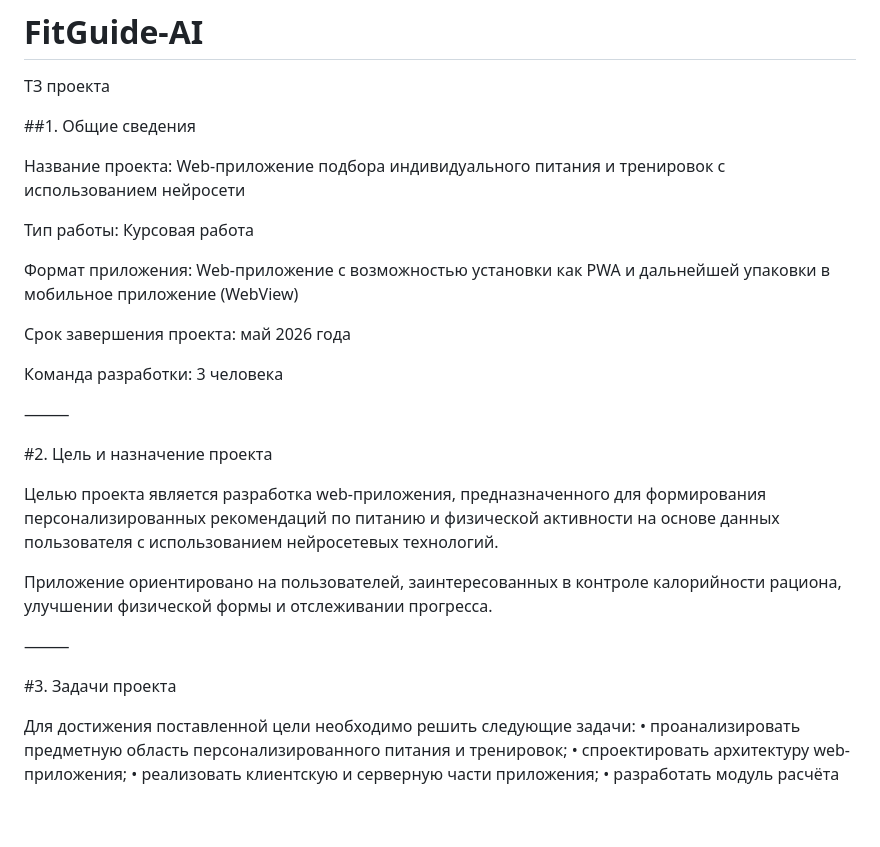
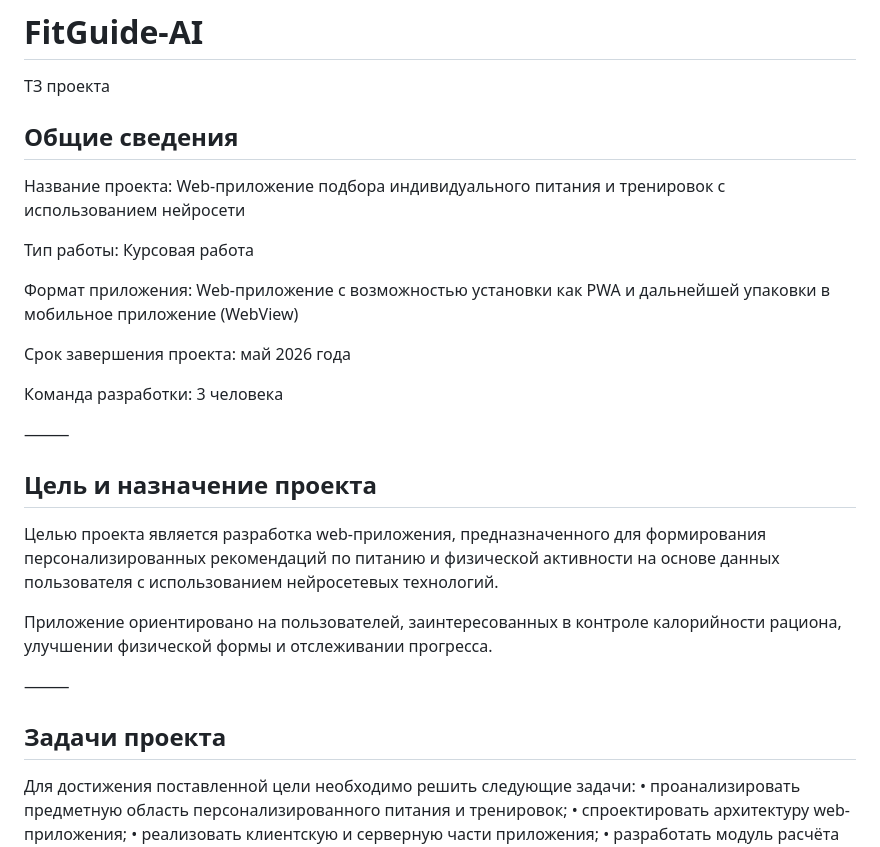
Before and after one commit to Kolumba05/FitGuide-AI, a Markdown page: README.md, the part around the change. Rendered like a GitHub page; blank space fills up the shorter version.

```diff
--- a/README.md
+++ b/README.md
@@ -1,7 +1,7 @@
 # FitGuide-AI
 ТЗ проекта
 
-##1. Общие сведения
+## Общие сведения
 
 Название проекта: Web-приложение подбора индивидуального питания и тренировок с использованием нейросети
 
@@ -15,7 +15,7 @@
 
 ⸻
 
-#2. Цель и назначение проекта
+## Цель и назначение проекта
 
 Целью проекта является разработка web-приложения, предназначенного для формирования персонализированных рекомендаций по питанию и физической активности на основе данных пользователя с использованием нейросетевых технологий.
 
@@ -23,7 +23,7 @@
 
 ⸻
 
-#3. Задачи проекта
+## Задачи проекта
 
 Для достижения поставленной цели необходимо решить следующие задачи:
  • проанализировать предметную область персонализированного питания и тренировок;
```
